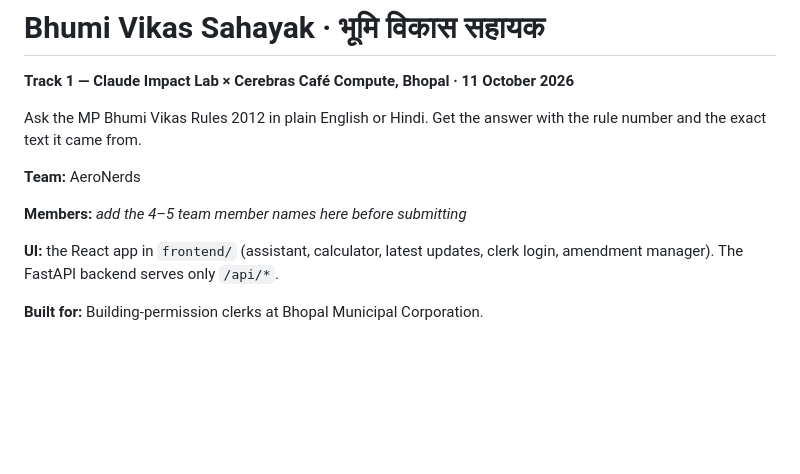
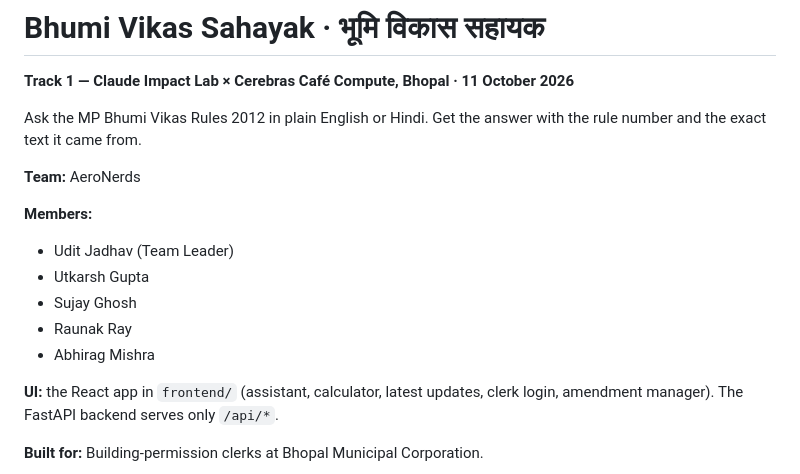
Before and after one commit to utkarshgupta188/aeronerds-CI, a Markdown page: README.md, the part around the change. Drawn GitHub-style; blank space fills up the shorter version.

Commit message:
docs: add team members to README
Co-Authored-By: Claude Sonnet 5.5 <noreply@anthropic.com>

```diff
--- a/README.md
+++ b/README.md
@@ -6,7 +6,12 @@ Ask the MP Bhumi Vikas Rules 2012 in plain English or Hindi. Get the answer with
 
 **Team:** AeroNerds
 
-**Members:** _add the 4–5 team member names here before submitting_
+**Members:**
+- Udit Jadhav (Team Leader)
+- Utkarsh Gupta
+- Sujay Ghosh
+- Raunak Ray
+- Abhirag Mishra
 
 **UI:** the React app in `frontend/` (assistant, calculator, latest updates, clerk login, amendment manager). The FastAPI backend serves only `/api/*`.
 
```
